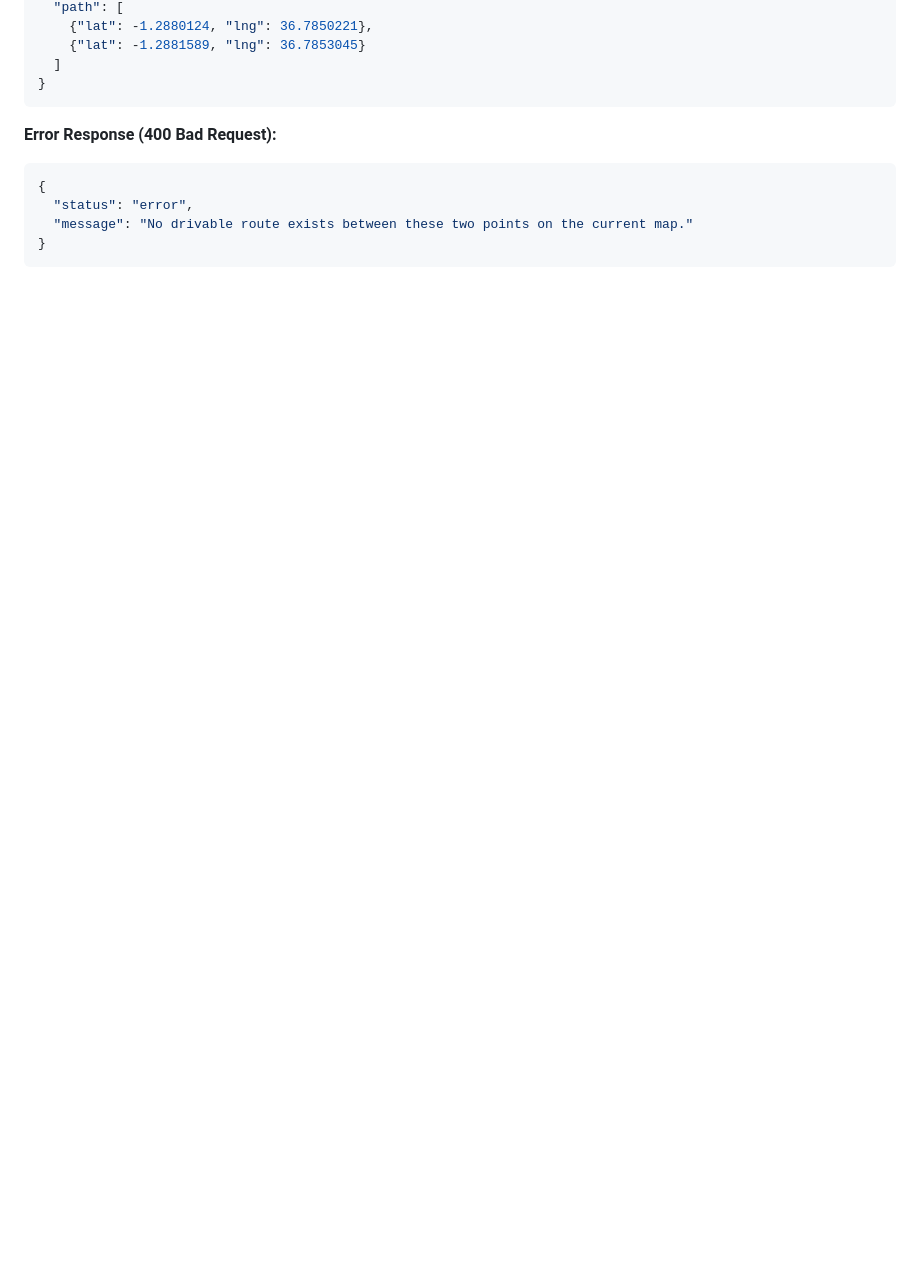
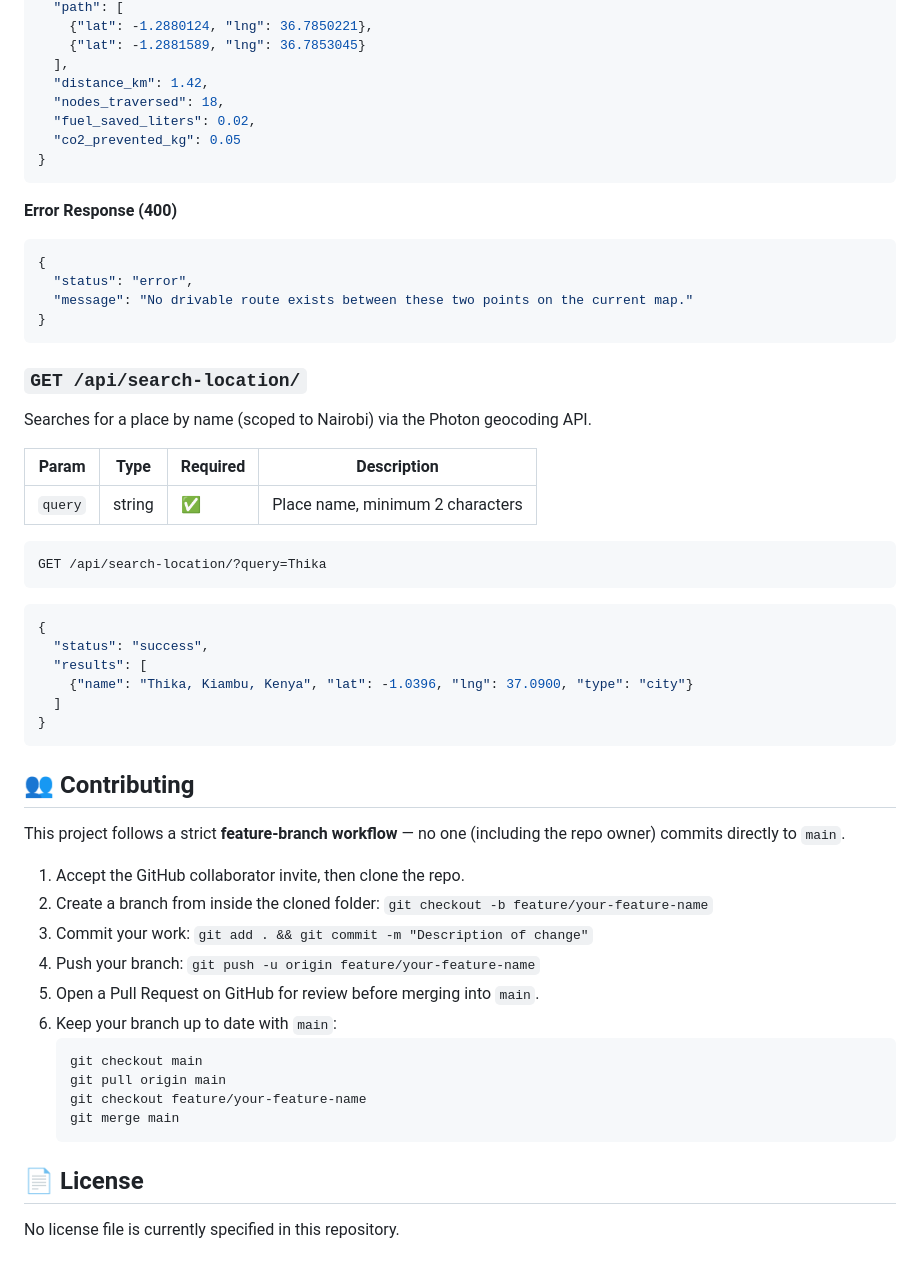
Before and after one commit to GObwocha/GreenRoute, a Markdown page: README.md, the part around one of its changes. GitHub-like rendering; blank space fills up the shorter version.

````diff
--- a/README.md
+++ b/README.md
@@ -105,13 +144,61 @@ Calculates the most fuel-efficient route between two sets of coordinates using a
   "path": [
     {"lat": -1.2880124, "lng": 36.7850221},
     {"lat": -1.2881589, "lng": 36.7853045}
-  ]
+  ],
+  "distance_km": 1.42,
+  "nodes_traversed": 18,
+  "fuel_saved_liters": 0.02,
+  "co2_prevented_kg": 0.05
 }
 ```
-**Error Response (400 Bad Request):**
+
+**Error Response (400)**
+
 ```json
 {
   "status": "error",
   "message": "No drivable route exists between these two points on the current map."
 }
 ```
+
+### `GET /api/search-location/`
+
+Searches for a place by name (scoped to Nairobi) via the Photon geocoding API.
+
+| Param | Type | Required | Description |
+|---|---|---|---|
+| `query` | string | ✅ | Place name, minimum 2 characters |
+
+```
+GET /api/search-location/?query=Thika
+```
+
+```json
+{
+  "status": "success",
+  "results": [
+    {"name": "Thika, Kiambu, Kenya", "lat": -1.0396, "lng": 37.0900, "type": "city"}
+  ]
+}
+```
+
+## 👥 Contributing
+
+This project follows a strict **feature-branch workflow** — no one (including the repo owner) commits directly to `main`.
+
+1. Accept the GitHub collaborator invite, then clone the repo.
+2. Create a branch from inside the cloned folder: `git checkout -b feature/your-feature-name`
+3. Commit your work: `git add . && git commit -m "Description of change"`
+4. Push your branch: `git push -u origin feature/your-feature-name`
+5. Open a Pull Request on GitHub for review before merging into `main`.
+6. Keep your branch up to date with `main`:
+   ```bash
+   git checkout main
+   git pull origin main
+   git checkout feature/your-feature-name
+   git merge main
+   ```
+
+## 📄 License
+
+No license file is currently specified in this repository.
````
Also changed, not shown: other parts of README.md (+111 -72 lines).
